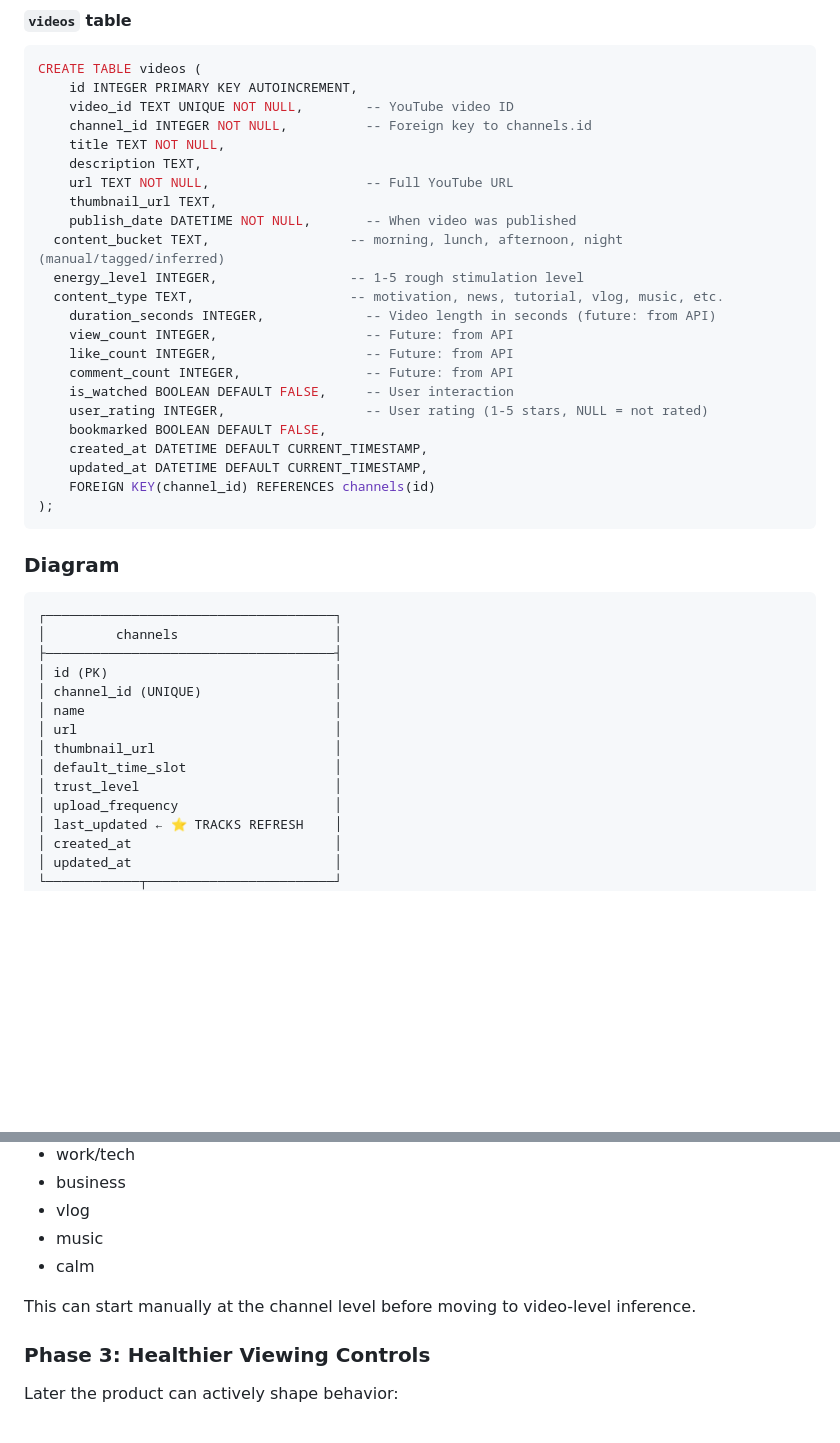
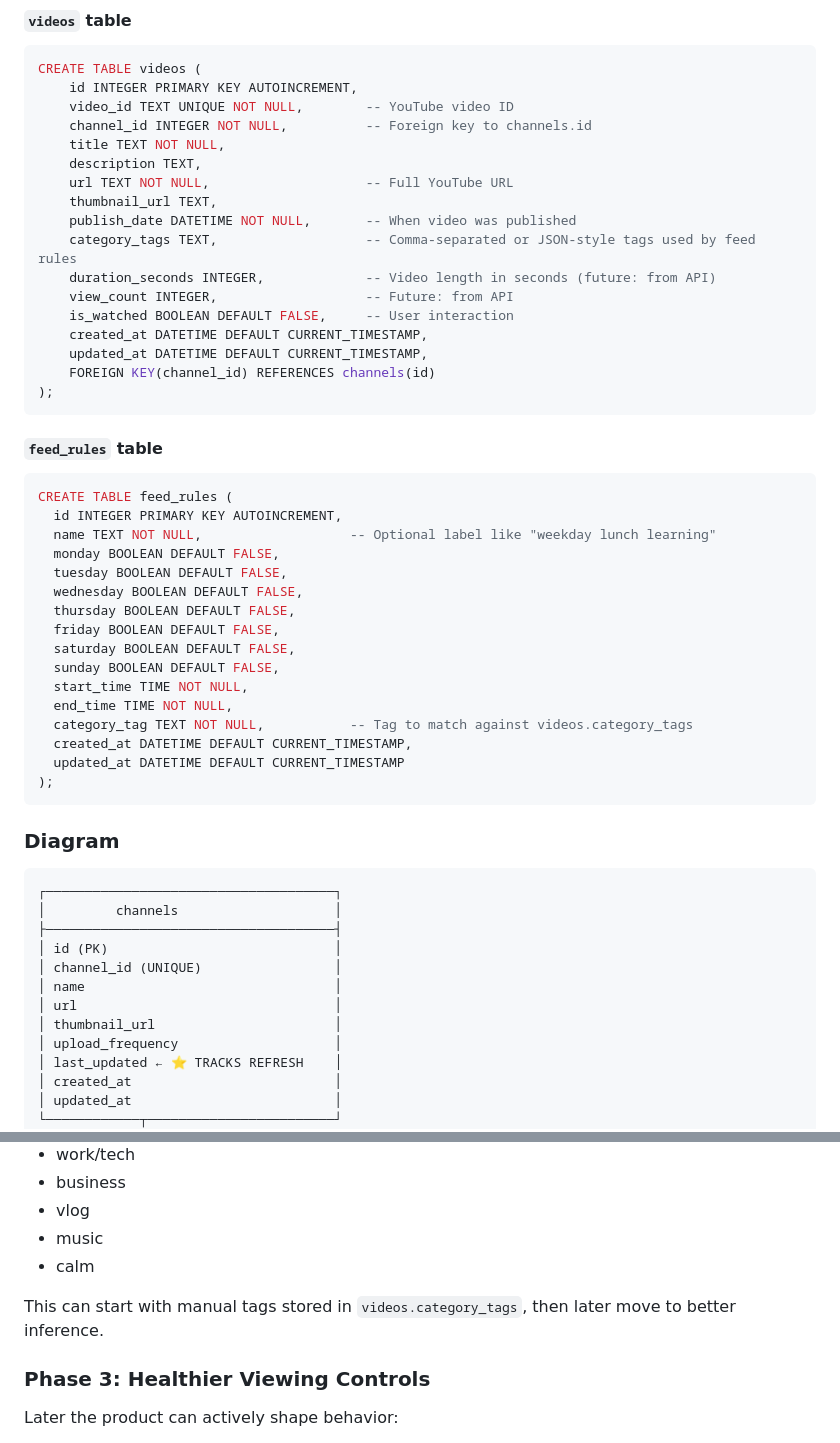
Before and after one commit to Jennawinx/youtube-refined, a Markdown page: brainstorm.md, 2 parts joined by grey strips. GitHub-like rendering; blank space fills up the shorter version.

````diff
--- a/brainstorm.md
+++ b/brainstorm.md
@@ -177,21 +175,35 @@ CREATE TABLE videos (
     url TEXT NOT NULL,                    -- Full YouTube URL
     thumbnail_url TEXT,
     publish_date DATETIME NOT NULL,       -- When video was published
-  content_bucket TEXT,                  -- morning, lunch, afternoon, night (manual/tagged/inferred)
-  energy_level INTEGER,                 -- 1-5 rough stimulation level
-  content_type TEXT,                    -- motivation, news, tutorial, vlog, music, etc.
+    category_tags TEXT,                   -- Comma-separated or JSON-style tags used by feed rules
     duration_seconds INTEGER,             -- Video length in seconds (future: from API)
     view_count INTEGER,                   -- Future: from API
-    like_count INTEGER,                   -- Future: from API
-    comment_count INTEGER,                -- Future: from API
     is_watched BOOLEAN DEFAULT FALSE,     -- User interaction
-    user_rating INTEGER,                  -- User rating (1-5 stars, NULL = not rated)
-    bookmarked BOOLEAN DEFAULT FALSE,
     created_at DATETIME DEFAULT CURRENT_TIMESTAMP,
     updated_at DATETIME DEFAULT CURRENT_TIMESTAMP,
     FOREIGN KEY(channel_id) REFERENCES channels(id)
 );
 ```
+
+  #### `feed_rules` table
+  ```sql
+  CREATE TABLE feed_rules (
+    id INTEGER PRIMARY KEY AUTOINCREMENT,
+    name TEXT NOT NULL,                   -- Optional label like "weekday lunch learning"
+    monday BOOLEAN DEFAULT FALSE,
+    tuesday BOOLEAN DEFAULT FALSE,
+    wednesday BOOLEAN DEFAULT FALSE,
+    thursday BOOLEAN DEFAULT FALSE,
+    friday BOOLEAN DEFAULT FALSE,
+    saturday BOOLEAN DEFAULT FALSE,
+    sunday BOOLEAN DEFAULT FALSE,
+    start_time TIME NOT NULL,
+    end_time TIME NOT NULL,
+    category_tag TEXT NOT NULL,           -- Tag to match against videos.category_tags
+    created_at DATETIME DEFAULT CURRENT_TIMESTAMP,
+    updated_at DATETIME DEFAULT CURRENT_TIMESTAMP
+  );
+  ```
 
 ### Diagram
 
@@ -204,8 +216,6 @@ CREATE TABLE videos (
 │ name                                │
 │ url                                 │
 │ thumbnail_url                       │
-│ default_time_slot                   │
-│ trust_level                         │
 │ upload_frequency                    │
 │ last_updated ← ⭐ TRACKS REFRESH    │
 │ created_at                          │
@@ -275,7 +297,7 @@ Later, classify each channel or video into buckets such as:
 - music
 - calm
 
-This can start manually at the channel level before moving to video-level inference.
+This can start with manual tags stored in `videos.category_tags`, then later move to better inference.
 
 ### Phase 3: Healthier Viewing Controls
 Later the product can actively shape behavior:
````
Also changed, not shown: other parts of brainstorm.md (+38 -28 lines).
